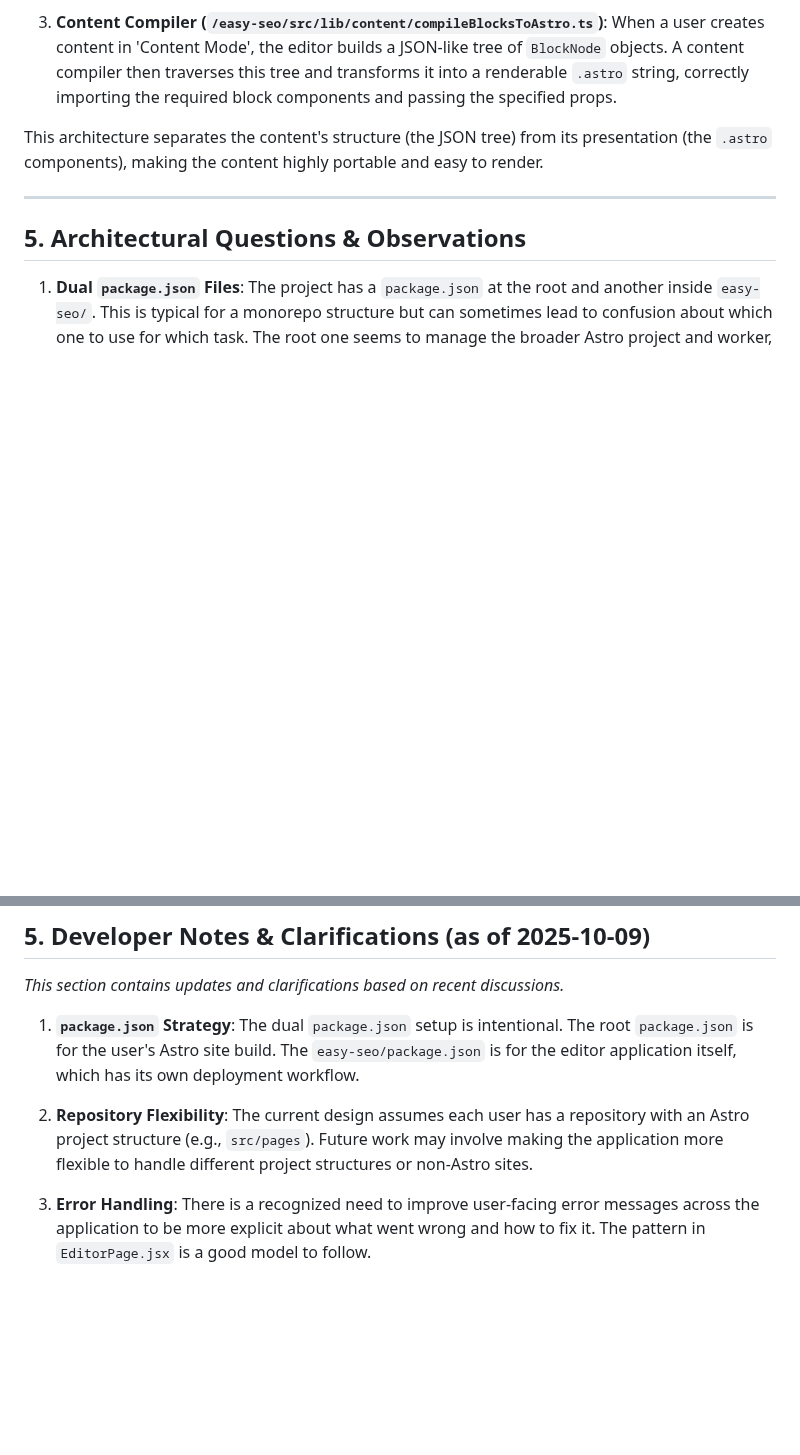
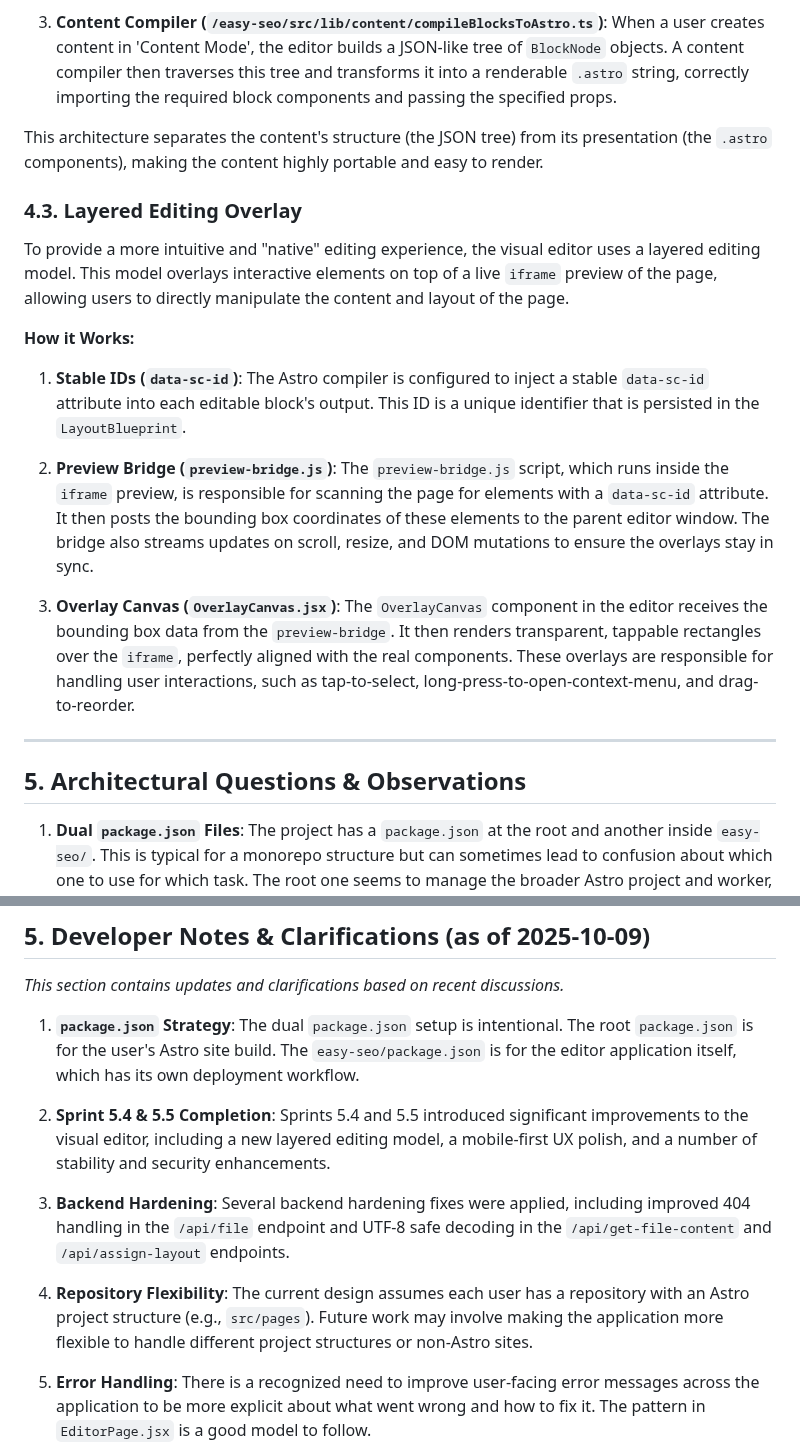
Before and after one commit to Jacques-on-Call/edit-ui, a Markdown page: ARCHITECTURE.md, 2 parts joined by grey strips. Rendered like a GitHub page; blank space fills up the shorter version.

```diff
--- a/ARCHITECTURE.md
+++ b/ARCHITECTURE.md
@@ -134,6 +134,18 @@ In 'Content Mode', the editor uses a block-based system to compose page content.
 
 This architecture separates the content's structure (the JSON tree) from its presentation (the `.astro` components), making the content highly portable and easy to render.
 
+### 4.3. Layered Editing Overlay
+
+To provide a more intuitive and "native" editing experience, the visual editor uses a layered editing model. This model overlays interactive elements on top of a live `iframe` preview of the page, allowing users to directly manipulate the content and layout of the page.
+
+**How it Works:**
+
+1.  **Stable IDs (`data-sc-id`)**: The Astro compiler is configured to inject a stable `data-sc-id` attribute into each editable block's output. This ID is a unique identifier that is persisted in the `LayoutBlueprint`.
+
+2.  **Preview Bridge (`preview-bridge.js`)**: The `preview-bridge.js` script, which runs inside the `iframe` preview, is responsible for scanning the page for elements with a `data-sc-id` attribute. It then posts the bounding box coordinates of these elements to the parent editor window. The bridge also streams updates on scroll, resize, and DOM mutations to ensure the overlays stay in sync.
+
+3.  **Overlay Canvas (`OverlayCanvas.jsx`)**: The `OverlayCanvas` component in the editor receives the bounding box data from the `preview-bridge`. It then renders transparent, tappable rectangles over the `iframe`, perfectly aligned with the real components. These overlays are responsible for handling user interactions, such as tap-to-select, long-press-to-open-context-menu, and drag-to-reorder.
+
 ---
 
 ## 5. Architectural Questions & Observations
@@ -154,7 +166,11 @@ This architecture separates the content's structure (the JSON tree) from its pre
 
 1.  **`package.json` Strategy**: The dual `package.json` setup is intentional. The root `package.json` is for the user's Astro site build. The `easy-seo/package.json` is for the editor application itself, which has its own deployment workflow.
 
-2.  **Repository Flexibility**: The current design assumes each user has a repository with an Astro project structure (e.g., `src/pages`). Future work may involve making the application more flexible to handle different project structures or non-Astro sites.
+2.  **Sprint 5.4 & 5.5 Completion**: Sprints 5.4 and 5.5 introduced significant improvements to the visual editor, including a new layered editing model, a mobile-first UX polish, and a number of stability and security enhancements.
+
+3.  **Backend Hardening**: Several backend hardening fixes were applied, including improved 404 handling in the `/api/file` endpoint and UTF-8 safe decoding in the `/api/get-file-content` and `/api/assign-layout` endpoints.
+
+4.  **Repository Flexibility**: The current design assumes each user has a repository with an Astro project structure (e.g., `src/pages`). Future work may involve making the application more flexible to handle different project structures or non-Astro sites.
 
 3.  **Error Handling**: There is a recognized need to improve user-facing error messages across the application to be more explicit about what went wrong and how to fix it. The pattern in `EditorPage.jsx` is a good model to follow.
 
```
Also changed, not shown: other parts of ARCHITECTURE.md (+9 -9 lines).
